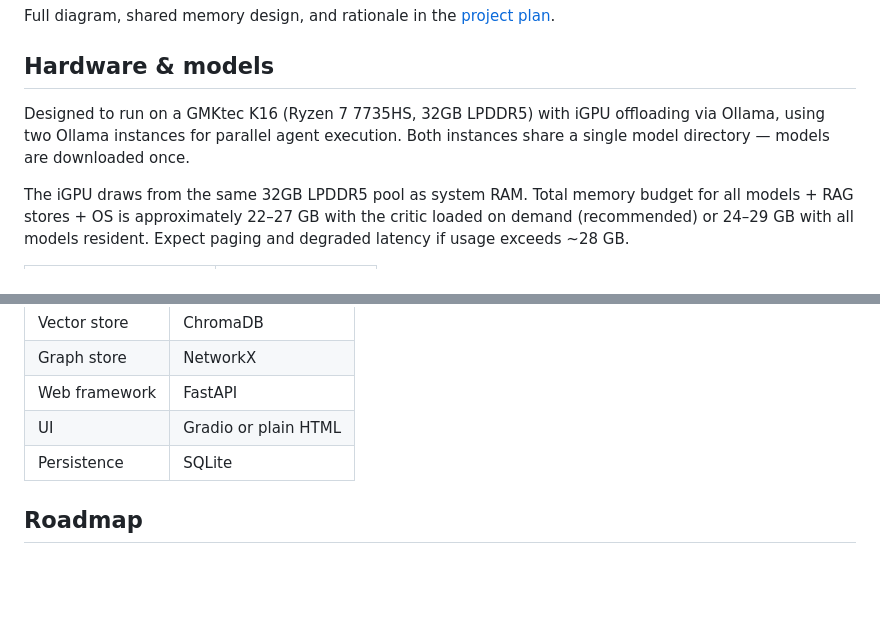
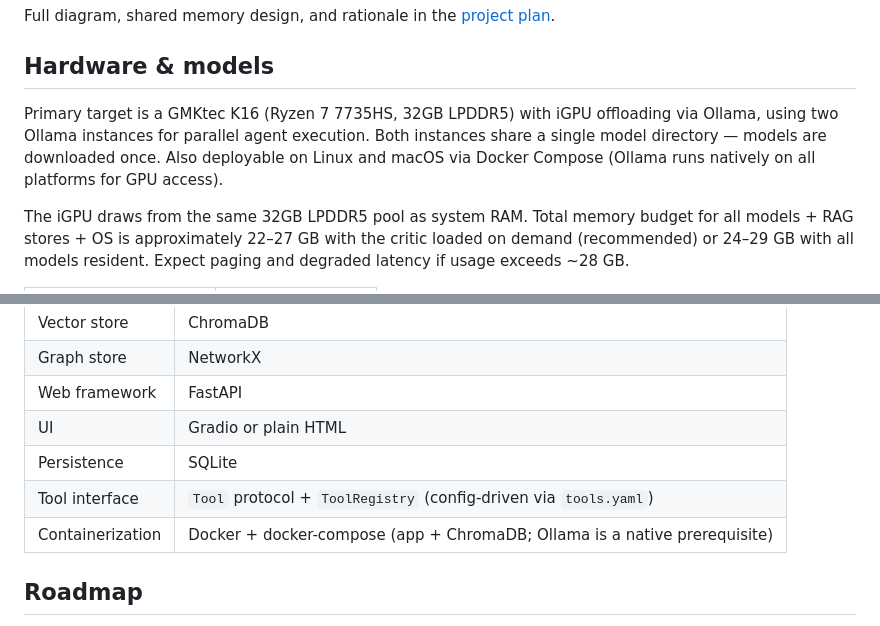
Before and after one commit to GarretBeebe/local-research-assistant, a Markdown page: README.md, 2 parts joined by grey strips. Drawn GitHub-style; blank space fills up the shorter version.

```diff
--- a/README.md
+++ b/README.md
@@ -42,7 +42,7 @@ Full diagram, shared memory design, and rationale in the [project plan](notes/re
 
 ## Hardware & models
 
-Designed to run on a GMKtec K16 (Ryzen 7 7735HS, 32GB LPDDR5) with iGPU offloading via Ollama, using two Ollama instances for parallel agent execution. Both instances share a single model directory — models are downloaded once.
+Primary target is a GMKtec K16 (Ryzen 7 7735HS, 32GB LPDDR5) with iGPU offloading via Ollama, using two Ollama instances for parallel agent execution. Both instances share a single model directory — models are downloaded once. Also deployable on Linux and macOS via Docker Compose (Ollama runs natively on all platforms for GPU access).
 
 The iGPU draws from the same 32GB LPDDR5 pool as system RAM. Total memory budget for all models + RAG stores + OS is approximately 22–27 GB with the critic loaded on demand (recommended) or 24–29 GB with all models resident. Expect paging and degraded latency if usage exceeds ~28 GB.
 
@@ -65,6 +65,8 @@ The iGPU draws from the same 32GB LPDDR5 pool as system RAM. Total memory budget
 | Web framework | FastAPI |
 | UI | Gradio or plain HTML |
 | Persistence | SQLite |
+| Tool interface | `Tool` protocol + `ToolRegistry` (config-driven via `tools.yaml`) |
+| Containerization | Docker + docker-compose (app + ChromaDB; Ollama is a native prerequisite) |
 
 ## Roadmap
 
```
Also changed, not shown: notes/research-assistant-plan.md (+53 -13 lines).
